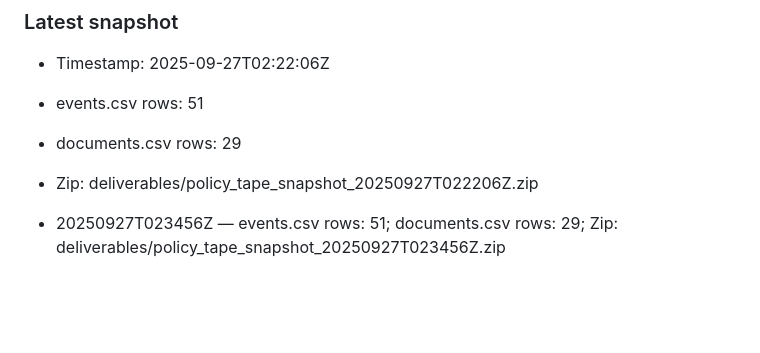
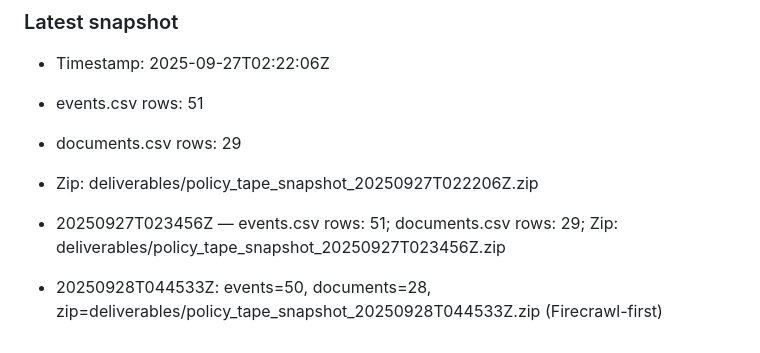
Before and after one commit to Travvy-McPatty/AseanForge, a Markdown page: docs/ROADMAP.md, the part around the change. Drawn GitHub-style; blank space fills up the shorter version.

Commit message:
data: CSV snapshot 20250928T044533Z (Firecrawl-first)

```diff
--- a/docs/ROADMAP.md
+++ b/docs/ROADMAP.md
@@ -58,3 +58,4 @@
 - Zip: deliverables/policy_tape_snapshot_20250927T022206Z.zip
 
 - 20250927T023456Z — events.csv rows: 51; documents.csv rows: 29; Zip: deliverables/policy_tape_snapshot_20250927T023456Z.zip
+- 20250928T044533Z: events=50, documents=28, zip=deliverables/policy_tape_snapshot_20250928T044533Z.zip (Firecrawl-first)
```
